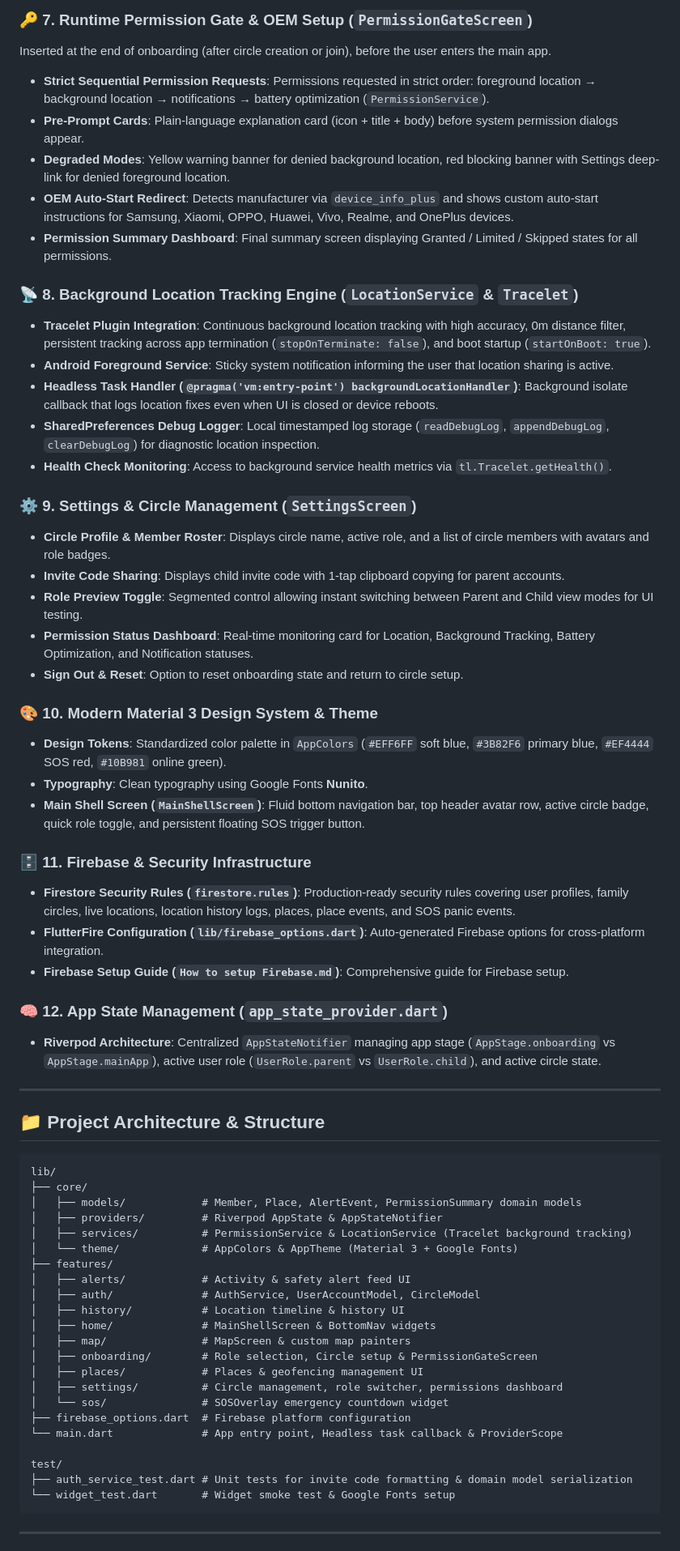
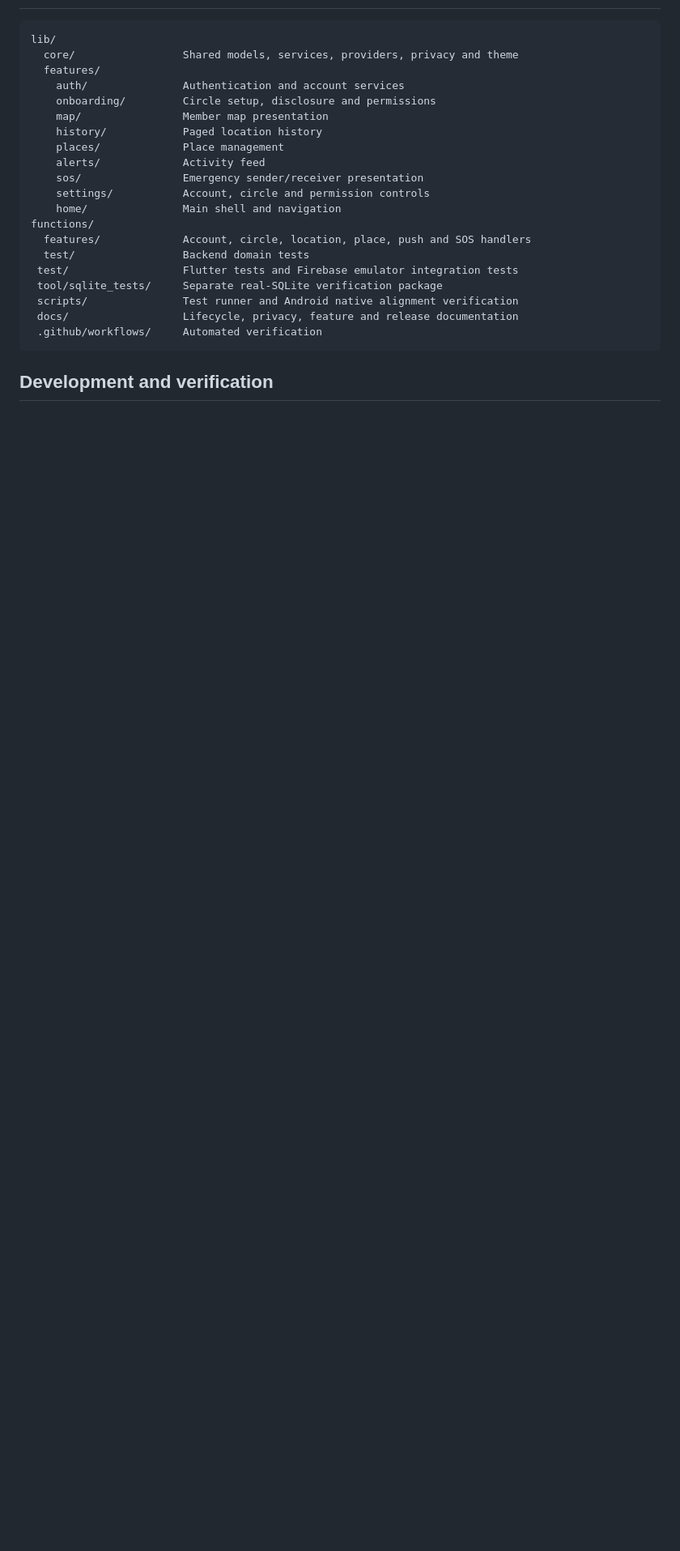
Before and after one commit to Taha-Saleem-43/Family-Guard, a Markdown page: README.md, the part around one of its changes. Shown at 81% size. Drawn GitHub-style; blank space fills up the shorter version.

Commit message:
docs: describe current architecture and honest release gates

````diff
--- a/README.md
+++ b/README.md
@@ -44,66 +25,25 @@ Features real-time location tracking, a continuous background location engine, g
-### 🔑 7. Runtime Permission Gate & OEM Setup (`PermissionGateScreen`)
-Inserted at the end of onboarding (after circle creation or join), before the user enters the main app.
-- **Strict Sequential Permission Requests**: Permissions requested in strict order: foreground location → background location → notifications → battery optimization (`PermissionService`).
-- **Pre-Prompt Cards**: Plain-language explanation card (icon + title + body) before system permission dialogs appear.
-- **Degraded Modes**: Yellow warning banner for denied background location, red blocking banner with Settings deep-link for denied foreground location.
-- **OEM Auto-Start Redirect**: Detects manufacturer via `device_info_plus` and shows custom auto-start instructions for Samsung, Xiaomi, OPPO, Huawei, Vivo, Realme, and OnePlus devices.
-- **Permission Summary Dashboard**: Final summary screen displaying Granted / Limited / Skipped states for all permissions.
-
-### 📡 8. Background Location Tracking Engine (`LocationService` & `Tracelet`)
-- **Tracelet Plugin Integration**: Continuous background location tracking with high accuracy, 0m distance filter, persistent tracking across app termination (`stopOnTerminate: false`), and boot startup (`startOnBoot: true`).
-- **Android Foreground Service**: Sticky system notification informing the user that location sharing is active.
-- **Headless Task Handler (`@pragma('vm:entry-point') backgroundLocationHandler`)**: Background isolate callback that logs location fixes even when UI is closed or device reboots.
-- **SharedPreferences Debug Logger**: Local timestamped log storage (`readDebugLog`, `appendDebugLog`, `clearDebugLog`) for diagnostic location inspection.
-- **Health Check Monitoring**: Access to background service health metrics via `tl.Tracelet.getHealth()`.
-
-### ⚙️ 9. Settings & Circle Management (`SettingsScreen`)
-- **Circle Profile & Member Roster**: Displays circle name, active role, and a list of circle members with avatars and role badges.
-- **Invite Code Sharing**: Displays child invite code with 1-tap clipboard copying for parent accounts.
-- **Role Preview Toggle**: Segmented control allowing instant switching between Parent and Child view modes for UI testing.
-- **Permission Status Dashboard**: Real-time monitoring card for Location, Background Tracking, Battery Optimization, and Notification statuses.
-- **Sign Out & Reset**: Option to reset onboarding state and return to circle setup.
-
-### 🎨 10. Modern Material 3 Design System & Theme
-- **Design Tokens**: Standardized color palette in `AppColors` (`#EFF6FF` soft blue, `#3B82F6` primary blue, `#EF4444` SOS red, `#10B981` online green).
-- **Typography**: Clean typography using Google Fonts **Nunito**.
-- **Main Shell Screen (`MainShellScreen`)**: Fluid bottom navigation bar, top header avatar row, active circle badge, quick role toggle, and persistent floating SOS trigger button.
-
-### 🗄️ 11. Firebase & Security Infrastructure
-- **Firestore Security Rules (`firestore.rules`)**: Production-ready security rules covering user profiles, family circles, live locations, location history logs, places, place events, and SOS panic events.
-- **FlutterFire Configuration (`lib/firebase_options.dart`)**: Auto-generated Firebase options for cross-platform integration.
-- **Firebase Setup Guide (`How to setup Firebase.md`)**: Comprehensive guide for Firebase setup.
-
-### 🧠 12. App State Management (`app_state_provider.dart`)
-- **Riverpod Architecture**: Centralized `AppStateNotifier` managing app stage (`AppStage.onboarding` vs `AppStage.mainApp`), active user role (`UserRole.parent` vs `UserRole.child`), and active circle state.
-
----
-
-## 📁 Project Architecture & Structure
-
-```
+```text
 lib/
-├── core/
-│   ├── models/            # Member, Place, AlertEvent, PermissionSummary domain models
-│   ├── providers/         # Riverpod AppState & AppStateNotifier
-│   ├── services/          # PermissionService & LocationService (Tracelet background tracking)
-│   └── theme/             # AppColors & AppTheme (Material 3 + Google Fonts)
-├── features/
-│   ├── alerts/            # Activity & safety alert feed UI
-│   ├── auth/              # AuthService, UserAccountModel, CircleModel
-│   ├── history/           # Location timeline & history UI
-│   ├── home/              # MainShellScreen & BottomNav widgets
-│   ├── map/               # MapScreen & custom map painters
-│   ├── onboarding/        # Role selection, Circle setup & PermissionGateScreen
-│   ├── places/            # Places & geofencing management UI
-│   ├── settings/          # Circle management, role switcher, permissions dashboard
-│   └── sos/               # SOSOverlay emergency countdown widget
-├── firebase_options.dart  # Firebase platform configuration
-└── main.dart              # App entry point, Headless task callback & ProviderScope
-
-test/
-├── auth_service_test.dart # Unit tests for invite code formatting & domain model serialization
-└── widget_test.dart       # Widget smoke test & Google Fonts setup
+  core/                 Shared models, services, providers, privacy and theme
+  features/
+    auth/               Authentication and account services
+    onboarding/         Circle setup, disclosure and permissions
+    map/                Member map presentation
+    history/            Paged location history
+    places/             Place management
+    alerts/             Activity feed
+    sos/                Emergency sender/receiver presentation
+    settings/           Account, circle and permission controls
+    home/               Main shell and navigation
+functions/
+  features/             Account, circle, location, place, push and SOS handlers
+  test/                 Backend domain tests
+ test/                  Flutter tests and Firebase emulator integration tests
+ tool/sqlite_tests/     Separate real-SQLite verification package
+ scripts/               Test runner and Android native alignment verification
+ docs/                  Lifecycle, privacy, feature and release documentation
+ .github/workflows/     Automated verification
 ```
 
----
+## Development and verification
 
````
Also changed, not shown: other parts of README.md (+48 -57 lines).
